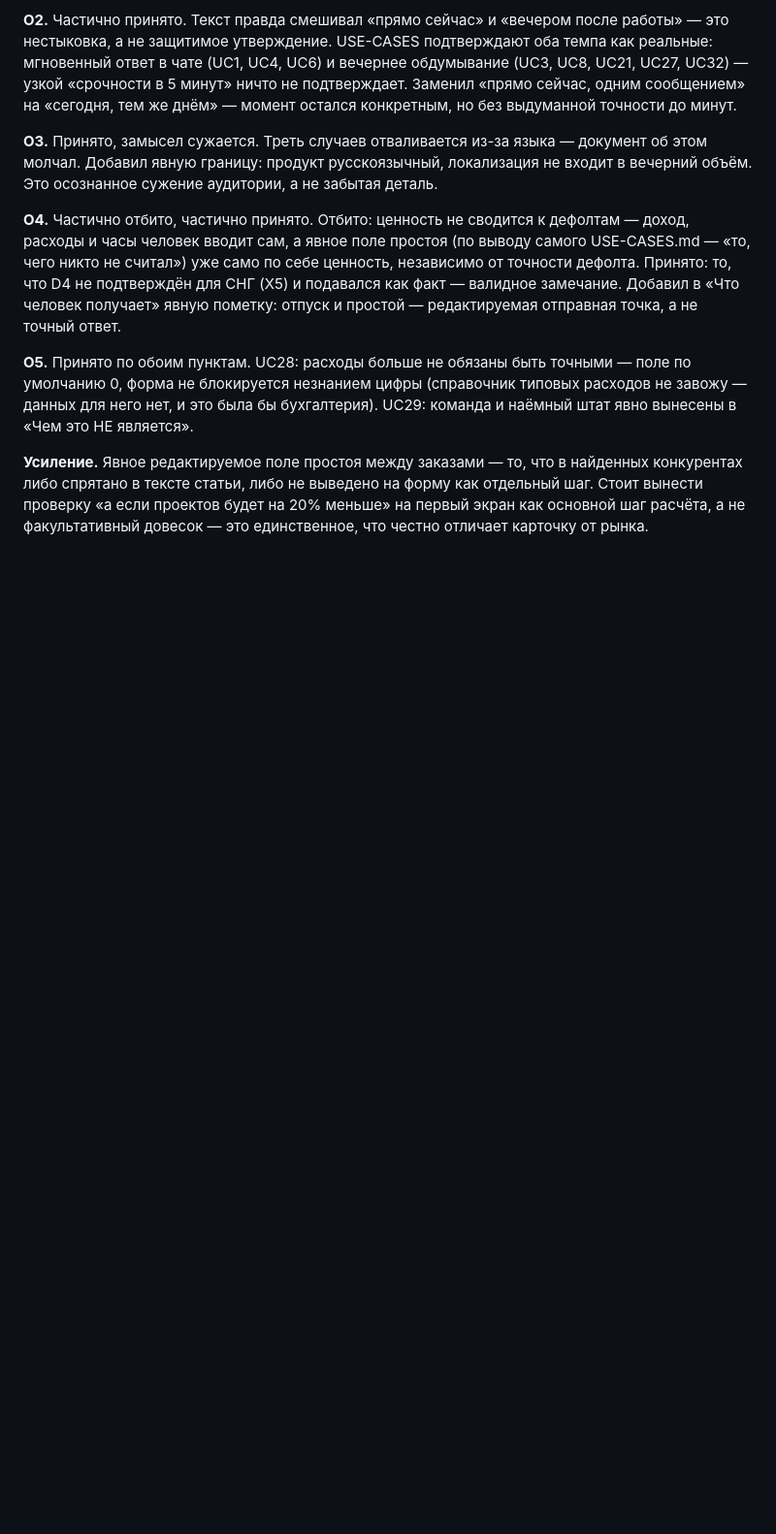
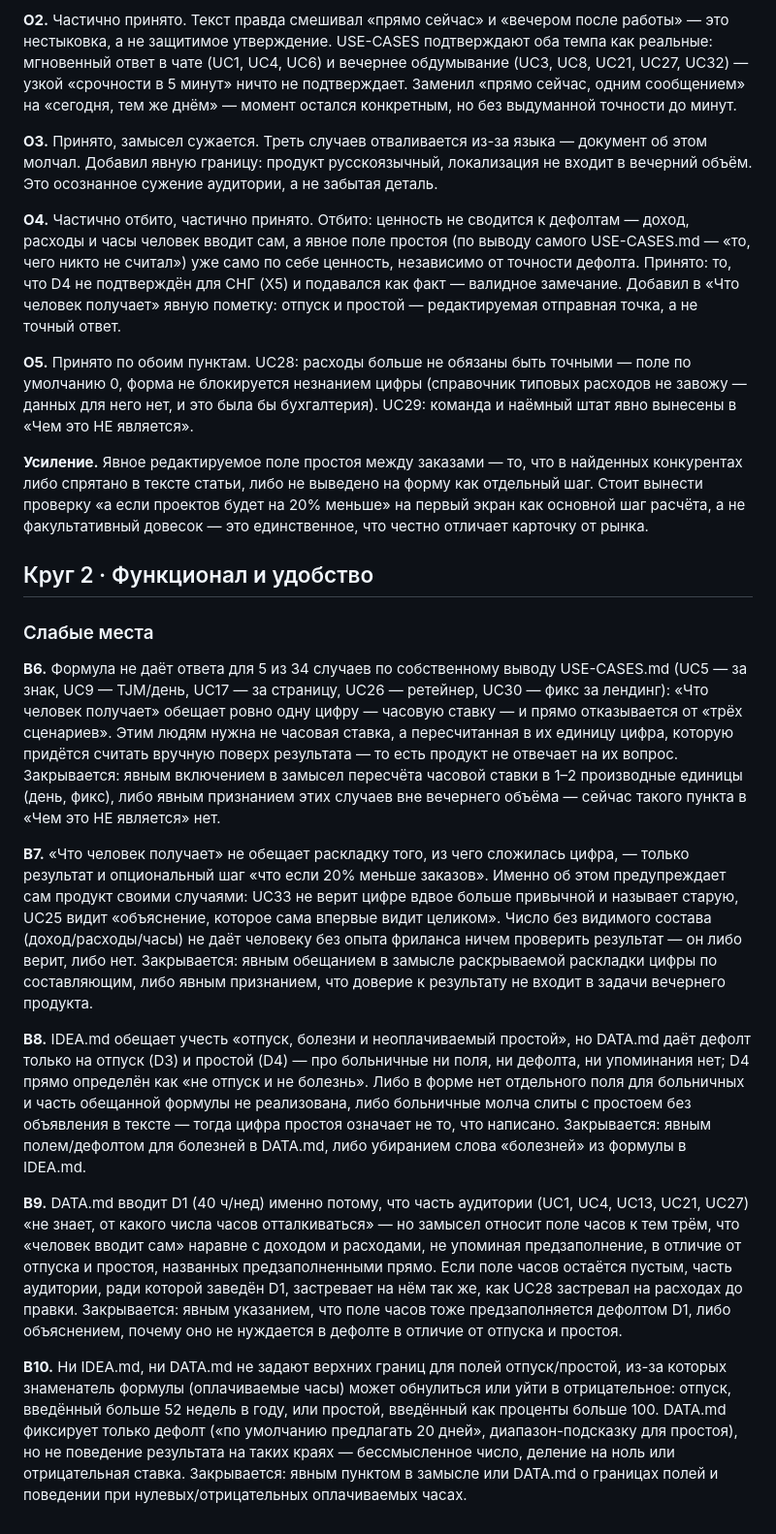
Before and after one commit to Nikolay-Eltsov/costyouhaus, a Markdown page: IDEA.md, the part around the change. Shown at 97% size. GitHub-like rendering; blank space fills up the shorter version.

Commit message:
idea: круг 2 — слабые места функционала и удобства (В6–В10)
Разбор набора полей/допущений (отпуск, болезни, простой, часы) против
IDEA.md/DATA.md/USE-CASES.md: 5 use-cases не получают ответ в нужной
им единице, результат не раскрывает состав цифры, «болезни» из формулы
не подкреплены полем/дефолтом в DATA.md, поле часов не предзаполняется
дефолтом D1 в отличие от отпуска/простоя, нет границ на входах,
из-за которых знаменатель формулы может обнулиться.

```diff
--- a/IDEA.md
+++ b/IDEA.md
@@ -56,3 +56,17 @@
 **О5.** Принято по обоим пунктам. UC28: расходы больше не обязаны быть точными — поле по умолчанию 0, форма не блокируется незнанием цифры (справочник типовых расходов не завожу — данных для него нет, и это была бы бухгалтерия). UC29: команда и наёмный штат явно вынесены в «Чем это НЕ является».
 
 **Усиление.** Явное редактируемое поле простоя между заказами — то, что в найденных конкурентах либо спрятано в тексте статьи, либо не выведено на форму как отдельный шаг. Стоит вынести проверку «а если проектов будет на 20% меньше» на первый экран как основной шаг расчёта, а не факультативный довесок — это единственное, что честно отличает карточку от рынка.
+
+## Круг 2 · Функционал и удобство
+
+### Слабые места
+
+**В6.** Формула не даёт ответа для 5 из 34 случаев по собственному выводу USE-CASES.md (UC5 — за знак, UC9 — TJM/день, UC17 — за страницу, UC26 — ретейнер, UC30 — фикс за лендинг): «Что человек получает» обещает ровно одну цифру — часовую ставку — и прямо отказывается от «трёх сценариев». Этим людям нужна не часовая ставка, а пересчитанная в их единицу цифра, которую придётся считать вручную поверх результата — то есть продукт не отвечает на их вопрос. Закрывается: явным включением в замысел пересчёта часовой ставки в 1–2 производные единицы (день, фикс), либо явным признанием этих случаев вне вечернего объёма — сейчас такого пункта в «Чем это НЕ является» нет.
+
+**В7.** «Что человек получает» не обещает раскладку того, из чего сложилась цифра, — только результат и опциональный шаг «что если 20% меньше заказов». Именно об этом предупреждает сам продукт своими случаями: UC33 не верит цифре вдвое больше привычной и называет старую, UC25 видит «объяснение, которое сама впервые видит целиком». Число без видимого состава (доход/расходы/часы) не даёт человеку без опыта фриланса ничем проверить результат — он либо верит, либо нет. Закрывается: явным обещанием в замысле раскрываемой раскладки цифры по составляющим, либо явным признанием, что доверие к результату не входит в задачи вечернего продукта.
+
+**В8.** IDEA.md обещает учесть «отпуск, болезни и неоплачиваемый простой», но DATA.md даёт дефолт только на отпуск (D3) и простой (D4) — про больничные ни поля, ни дефолта, ни упоминания нет; D4 прямо определён как «не отпуск и не болезнь». Либо в форме нет отдельного поля для больничных и часть обещанной формулы не реализована, либо больничные молча слиты с простоем без объявления в тексте — тогда цифра простоя означает не то, что написано. Закрывается: явным полем/дефолтом для болезней в DATA.md, либо убиранием слова «болезней» из формулы в IDEA.md.
+
+**В9.** DATA.md вводит D1 (40 ч/нед) именно потому, что часть аудитории (UC1, UC4, UC13, UC21, UC27) «не знает, от какого числа часов отталкиваться» — но замысел относит поле часов к тем трём, что «человек вводит сам» наравне с доходом и расходами, не упоминая предзаполнение, в отличие от отпуска и простоя, названных предзаполненными прямо. Если поле часов остаётся пустым, часть аудитории, ради которой заведён D1, застревает на нём так же, как UC28 застревал на расходах до правки. Закрывается: явным указанием, что поле часов тоже предзаполняется дефолтом D1, либо объяснением, почему оно не нуждается в дефолте в отличие от отпуска и простоя.
+
+**В10.** Ни IDEA.md, ни DATA.md не задают верхних границ для полей отпуск/простой, из-за которых знаменатель формулы (оплачиваемые часы) может обнулиться или уйти в отрицательное: отпуск, введённый больше 52 недель в году, или простой, введённый как проценты больше 100. DATA.md фиксирует только дефолт («по умолчанию предлагать 20 дней», диапазон-подсказку для простоя), но не поведение результата на таких краях — бессмысленное число, деление на ноль или отрицательная ставка. Закрывается: явным пунктом в замысле или DATA.md о границах полей и поведении при нулевых/отрицательных оплачиваемых часах.
```
